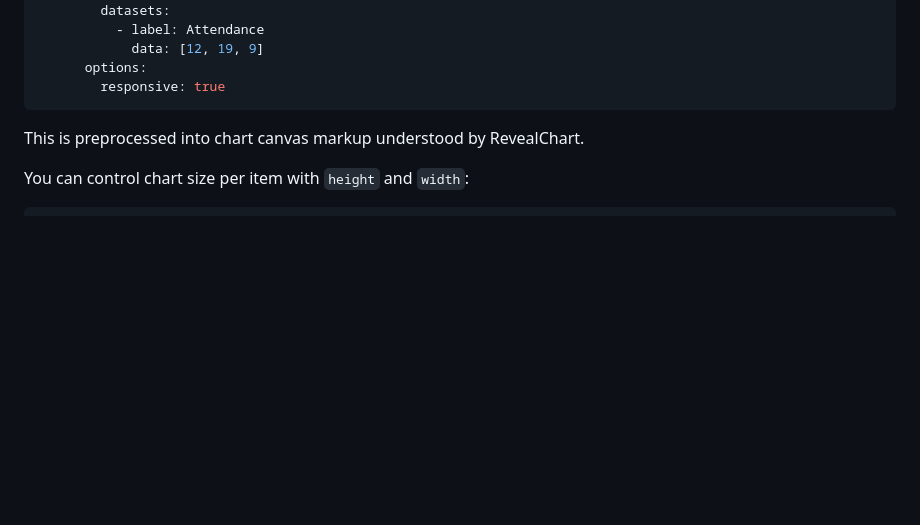
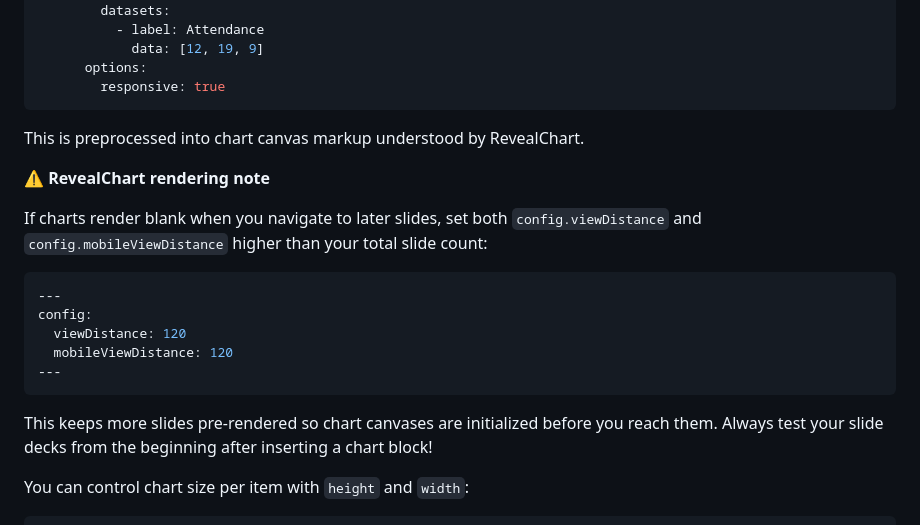
Before and after one commit to fiforms/revelation, a Markdown page: doc/REFERENCE.md, the part around the change. Drawn GitHub-style; blank space fills up the shorter version.

Commit message:
Added note about changing viewDistance

````diff
--- a/doc/REFERENCE.md
+++ b/doc/REFERENCE.md
@@ -1091,6 +1091,21 @@ In the Presentation Builder, use **Add Content → Insert Chart Block** or **Add
 
 This is preprocessed into chart canvas markup understood by RevealChart.
 
+⚠️ **RevealChart rendering note**
+
+If charts render blank when you navigate to later slides, set both `config.viewDistance` and `config.mobileViewDistance` higher than your total slide count:
+
+```yaml
+---
+config:
+  viewDistance: 120
+  mobileViewDistance: 120
+---
+```
+
+This keeps more slides pre-rendered so chart canvases are initialized before you reach them. Always test your slide decks from the beginning
+after inserting a chart block!
+
 You can control chart size per item with `height` and `width`:
 
 ```yaml
````
